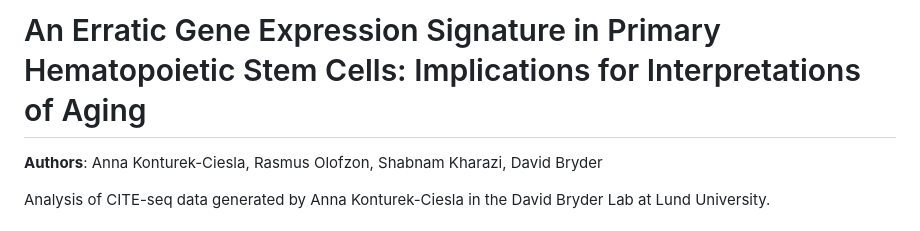
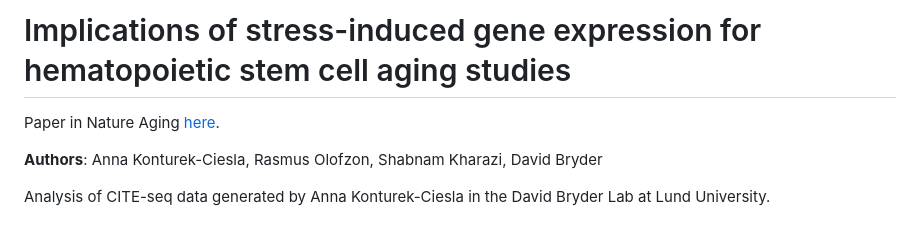
Before and after one commit to razofz/DB_AKC_citeseq, a Markdown page: README.md, the part around the change. Drawn GitHub-style.

```diff
--- a/README.md
+++ b/README.md
@@ -1,5 +1,7 @@
-An Erratic Gene Expression Signature in Primary Hematopoietic Stem Cells: Implications for Interpretations of Aging
+Implications of stress-induced gene expression for hematopoietic stem cell aging studies
 ==============================
+
+Paper in Nature Aging [here](https://www.nature.com/articles/s43587-023-00558-z).
 
 **Authors**: Anna Konturek-Ciesla, Rasmus Olofzon, Shabnam Kharazi, David Bryder
 
```
